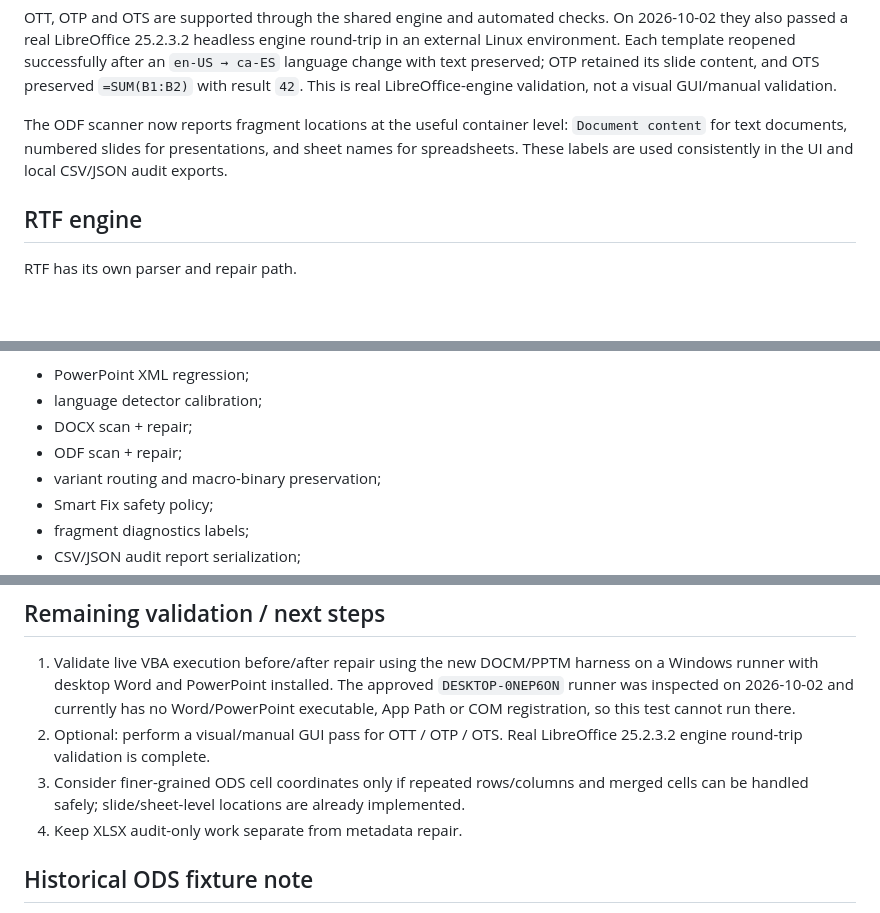
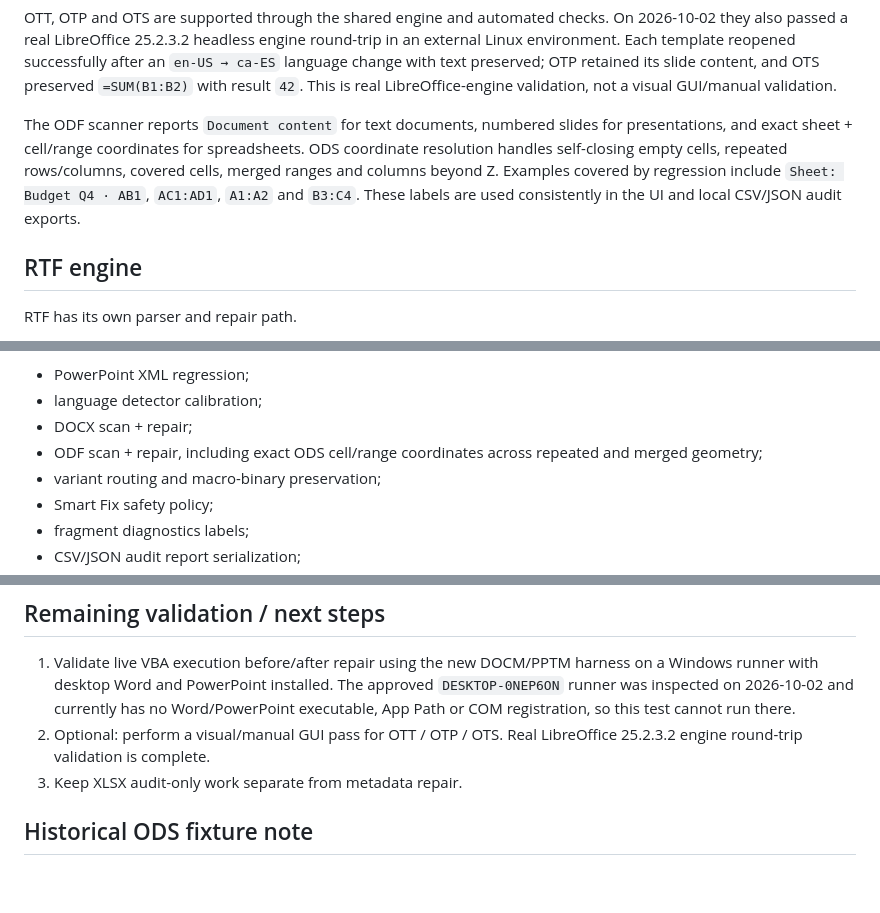
Before and after one commit to Nfreakz/office-language-doctor, a Markdown page: docs/HANDOFF.md, 3 parts joined by grey strips. Drawn GitHub-style; blank space fills up the shorter version.

Commit message:
docs: close ODS coordinate roadmap item

```diff
--- a/docs/HANDOFF.md
+++ b/docs/HANDOFF.md
@@ -148,7 +148,7 @@ Manual validation completed for ODT, ODP and ODS in LibreOffice Writer, Impress
 
 OTT, OTP and OTS are supported through the shared engine and automated checks. On 2026-10-02 they also passed a real LibreOffice 25.2.3.2 headless engine round-trip in an external Linux environment. Each template reopened successfully after an `en-US → ca-ES` language change with text preserved; OTP retained its slide content, and OTS preserved `=SUM(B1:B2)` with result `42`. This is real LibreOffice-engine validation, not a visual GUI/manual validation.
 
-The ODF scanner now reports fragment locations at the useful container level: `Document content` for text documents, numbered slides for presentations, and sheet names for spreadsheets. These labels are used consistently in the UI and local CSV/JSON audit exports.
+The ODF scanner reports `Document content` for text documents, numbered slides for presentations, and exact sheet + cell/range coordinates for spreadsheets. ODS coordinate resolution handles self-closing empty cells, repeated rows/columns, covered cells, merged ranges and columns beyond Z. Examples covered by regression include `Sheet: Budget Q4 · AB1`, `AC1:AD1`, `A1:A2` and `B3:C4`. These labels are used consistently in the UI and local CSV/JSON audit exports.
 
 ## RTF engine
 
@@ -271,7 +271,7 @@ Current automated checks:
 - PowerPoint XML regression;
 - language detector calibration;
 - DOCX scan + repair;
-- ODF scan + repair;
+- ODF scan + repair, including exact ODS cell/range coordinates across repeated and merged geometry;
 - variant routing and macro-binary preservation;
 - Smart Fix safety policy;
 - fragment diagnostics labels;
@@ -306,8 +306,7 @@ Version 0.5.0 is the first public Community Edition release in the rebuilt repos
 
 1. Validate live VBA execution before/after repair using the new DOCM/PPTM harness on a Windows runner with desktop Word and PowerPoint installed. The approved `DESKTOP-0NEP6ON` runner was inspected on 2026-10-02 and currently has no Word/PowerPoint executable, App Path or COM registration, so this test cannot run there.
 2. Optional: perform a visual/manual GUI pass for OTT / OTP / OTS. Real LibreOffice 25.2.3.2 engine round-trip validation is complete.
-3. Consider finer-grained ODS cell coordinates only if repeated rows/columns and merged cells can be handled safely; slide/sheet-level locations are already implemented.
-4. Keep XLSX audit-only work separate from metadata repair.
+3. Keep XLSX audit-only work separate from metadata repair.
 
 ## Historical ODS fixture note
 
```
